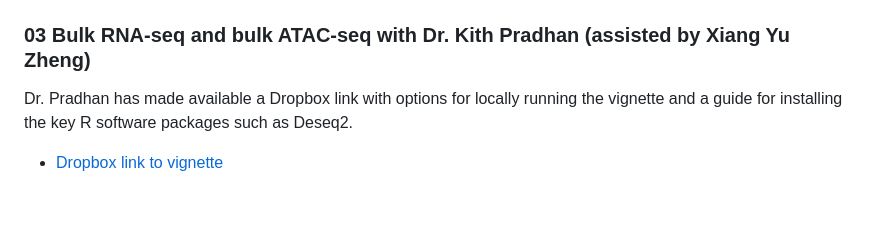
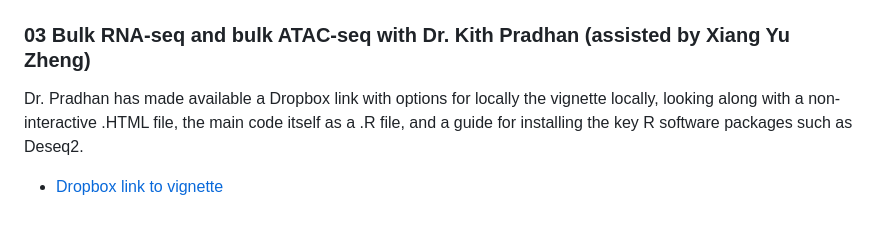
Before and after one commit to EinsteinOmics/OmicsWorkshop, a Markdown page: README.md, the part around the change. Rendered like a GitHub page.

```diff
--- a/README.md
+++ b/README.md
@@ -57,5 +57,5 @@ First, download the vigenttes from Github. This can be done by clicking the big
 
 ### 03 Bulk RNA-seq and bulk ATAC-seq with Dr. Kith Pradhan (assisted by Xiang Yu Zheng)
 
-Dr. Pradhan has made available a Dropbox link with options for locally running the vignette and a guide for installing the key R software packages such as Deseq2.
+Dr. Pradhan has made available a Dropbox link with options for locally the vignette locally, looking along with a non-interactive .HTML file, the main code itself as a .R file, and a guide for installing the key R software packages such as Deseq2.
 - [Dropbox link to vignette](https://www.dropbox.com/scl/fo/uyo4mtqp9aze1u5ckphe2/h?rlkey=hni2pwjl9p3tiwewpkpljjl82&dl=0)
```
